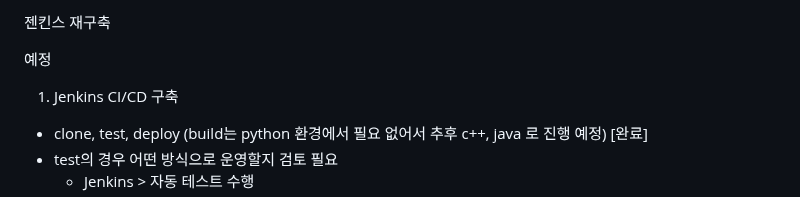
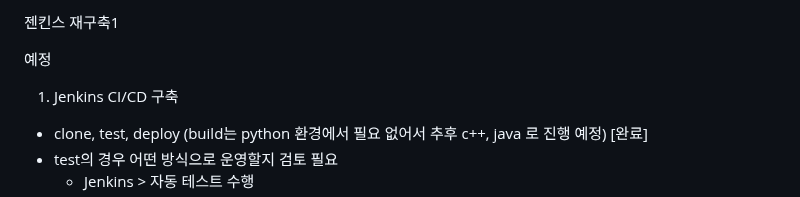
Before and after one commit to dnrwn/restapi_song, a Markdown page: README.md, the part around the change. GitHub-like rendering.

```diff
--- a/README.md
+++ b/README.md
@@ -1,4 +1,4 @@
-젠킨스 재구축
+젠킨스 재구축1
 
 예정
 1. Jenkins CI/CD 구축
```
